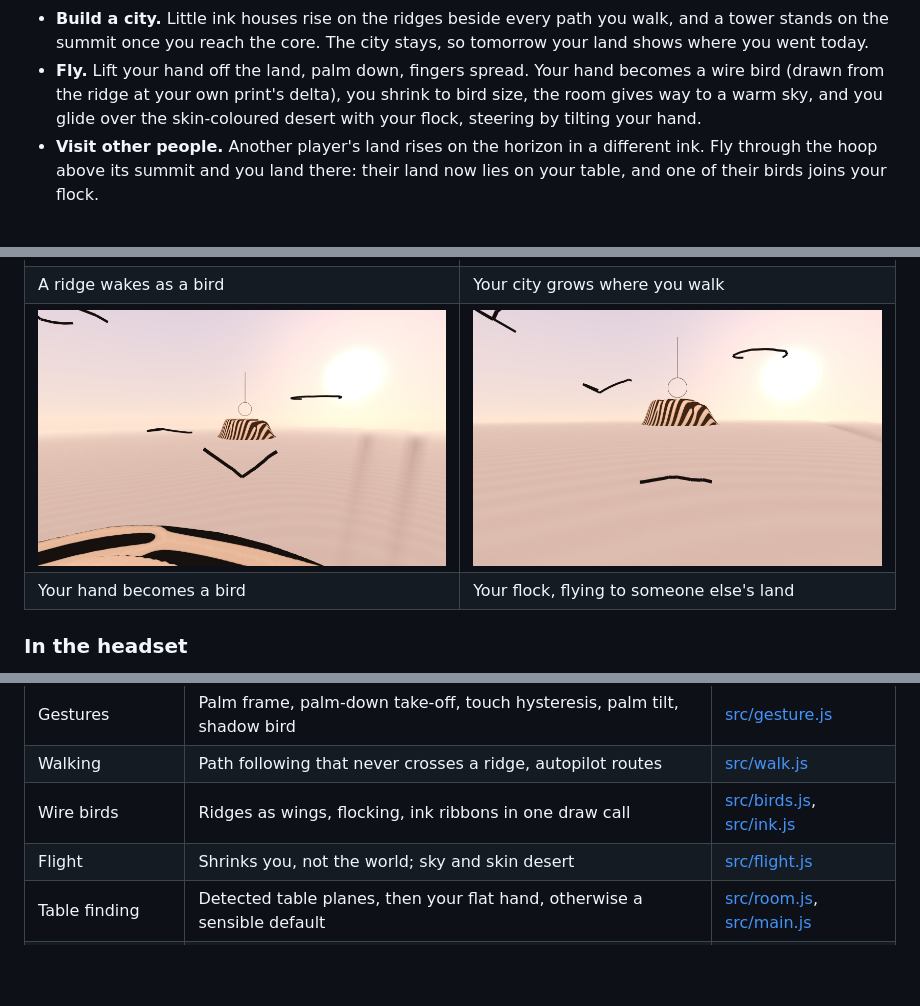
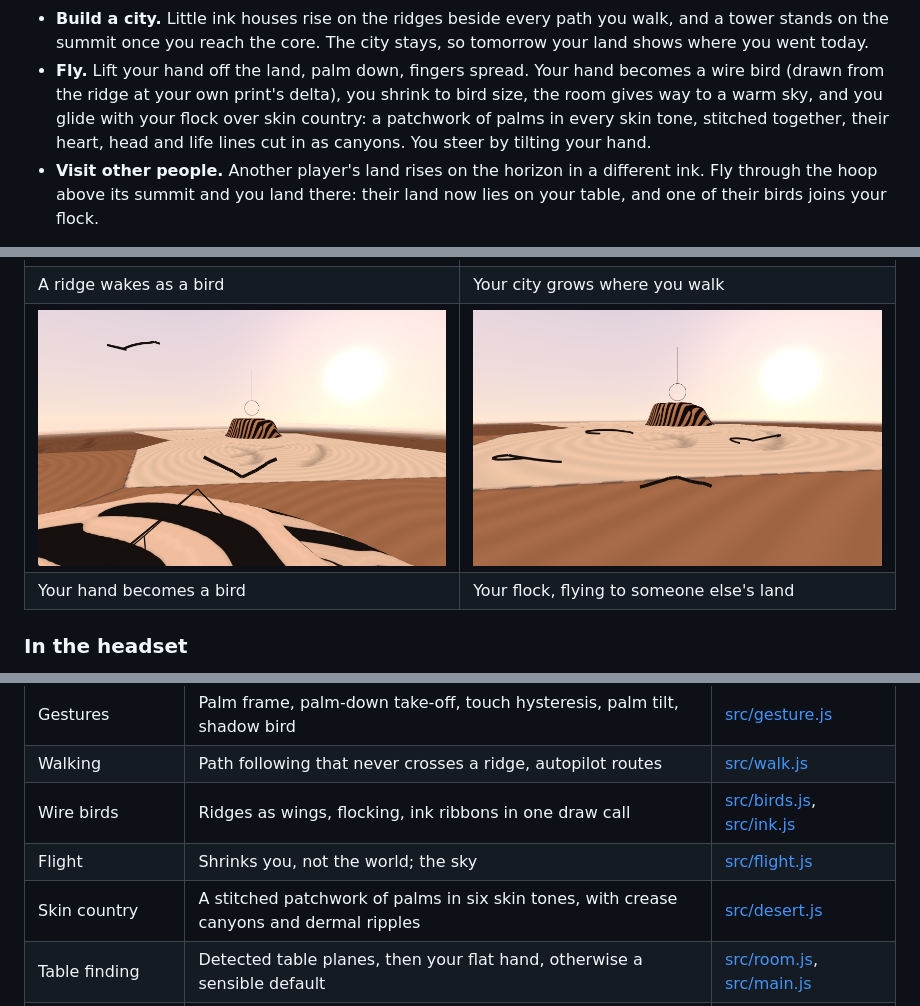
Before and after one commit to hey-look-its-tim-dries/td-devpost-hackathon-meta, a Markdown page: README.md, 3 parts joined by grey strips. Drawn GitHub-style; pictures changed too: docs/screenshots/06-flying.jpg, docs/screenshots/07-another-land.jpg; blank space fills up the shorter version.

```diff
--- a/README.md
+++ b/README.md
@@ -38,7 +38,8 @@ ridge, the way real fingerprints form before birth.
   went today.
 - **Fly.** Lift your hand off the land, palm down, fingers spread. Your hand becomes a wire bird
   (drawn from the ridge at your own print's delta), you shrink to bird size, the room gives way to a
-  warm sky, and you glide over the skin-coloured desert with your flock, steering by tilting your hand.
+  warm sky, and you glide with your flock over skin country: a patchwork of palms in every skin tone,
+  stitched together, their heart, head and life lines cut in as canyons. You steer by tilting your hand.
 - **Visit other people.** Another player's land rises on the horizon in a different ink. Fly through the
   hoop above its summit and you land there: their land now lies on your table, and one of their
   birds joins your flock.
@@ -119,7 +120,8 @@ Fingerprints are biometric data, so the game is built so it never needs yours:
 | Gestures | Palm frame, palm-down take-off, touch hysteresis, palm tilt, shadow bird | [src/gesture.js](src/gesture.js) |
 | Walking | Path following that never crosses a ridge, autopilot routes | [src/walk.js](src/walk.js) |
 | Wire birds | Ridges as wings, flocking, ink ribbons in one draw call | [src/birds.js](src/birds.js), [src/ink.js](src/ink.js) |
-| Flight | Shrinks you, not the world; sky and skin desert | [src/flight.js](src/flight.js) |
+| Flight | Shrinks you, not the world; the sky | [src/flight.js](src/flight.js) |
+| Skin country | A stitched patchwork of palms in six skin tones, with crease canyons and dermal ripples | [src/desert.js](src/desert.js) |
 | Table finding | Detected table planes, then your flat hand, otherwise a sensible default | [src/room.js](src/room.js), [src/main.js](src/main.js) |
 | Sound | Generated with Web Audio: sand, wind, pentatonic terraces, bird songs | [src/audio.js](src/audio.js) |
 | City | Ink houses along the walked paths, a tower at the summit, kept per land | [src/city.js](src/city.js) |
```
Also changed, not shown: other parts of README.md (+1 -1 lines), 4 other files.
